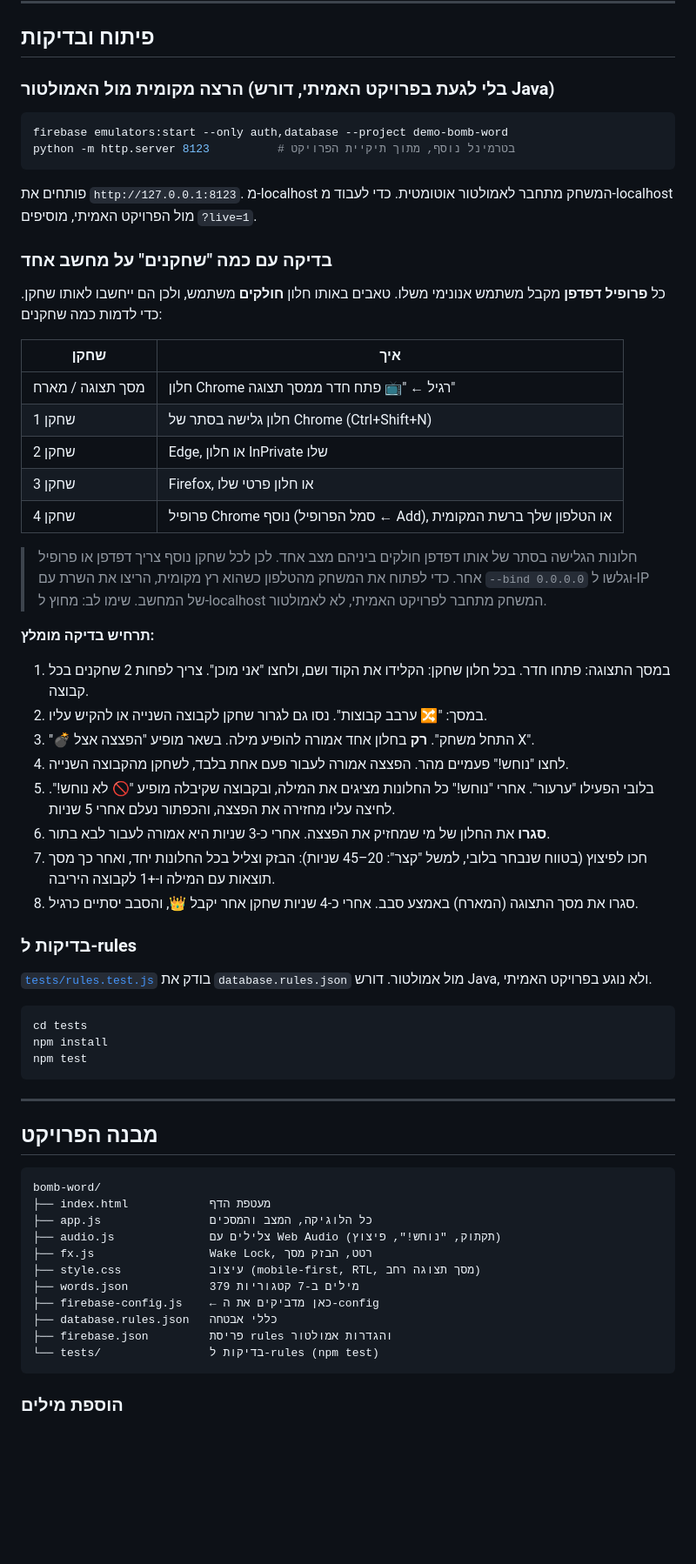
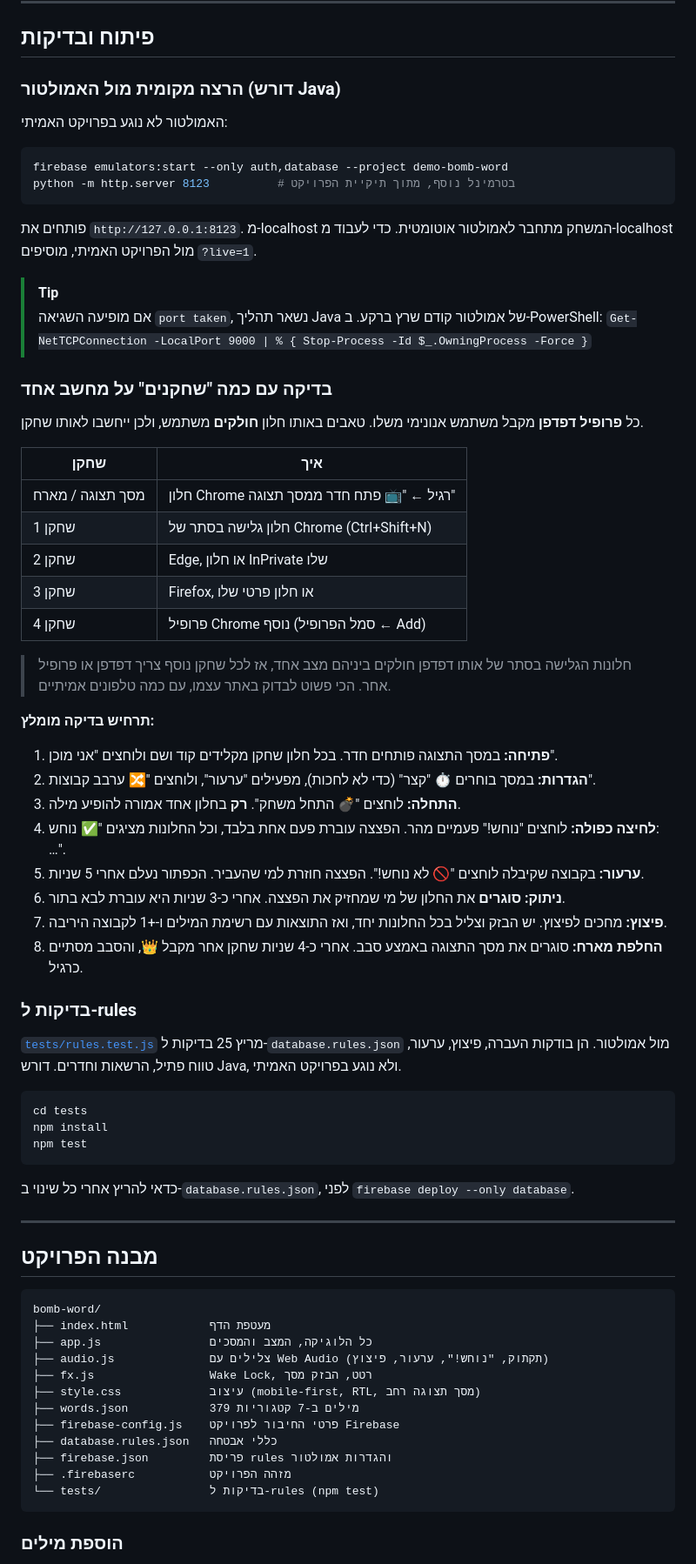
Before and after one commit to arielhone/bomb-word, a Markdown page: README.md, the part around one of its changes. Shown at 87% size. GitHub-like rendering; blank space fills up the shorter version.

````diff
--- a/README.md
+++ b/README.md
@@ -108,7 +181,9 @@ firebase deploy --only database
 
 ## פיתוח ובדיקות
 
-### הרצה מקומית מול האמולטור (בלי לגעת בפרויקט האמיתי, דורש Java)
+### הרצה מקומית מול האמולטור (דורש Java)
+
+האמולטור לא נוגע בפרויקט האמיתי:
 
 ```bash
 firebase emulators:start --only auth,database --project demo-bomb-word
@@ -117,9 +192,13 @@ python -m http.server 8123          # בטרמינל נוסף, מתוך תיקי
 
 פותחים את `http://127.0.0.1:8123`. מ-localhost המשחק מתחבר לאמולטור אוטומטית. כדי לעבוד מ-localhost מול הפרויקט האמיתי, מוסיפים `?live=1`.
 
+> [!TIP]
+> אם מופיעה השגיאה `port taken`, נשאר תהליך Java של אמולטור קודם שרץ ברקע. ב-PowerShell:
+> `Get-NetTCPConnection -LocalPort 9000 | % { Stop-Process -Id $_.OwningProcess -Force }`
+
 ### בדיקה עם כמה "שחקנים" על מחשב אחד
 
-כל **פרופיל דפדפן** מקבל משתמש אנונימי משלו. טאבים באותו חלון **חולקים** משתמש, ולכן הם ייחשבו לאותו שחקן. כדי לדמות כמה שחקנים:
+כל **פרופיל דפדפן** מקבל משתמש אנונימי משלו. טאבים באותו חלון **חולקים** משתמש, ולכן ייחשבו לאותו שחקן.
 
 | שחקן | איך |
 |---|---|
@@ -127,31 +206,32 @@ python -m http.server 8123          # בטרמינל נוסף, מתוך תיקי
 | שחקן 1 | חלון גלישה בסתר של Chrome (Ctrl+Shift+N) |
 | שחקן 2 | Edge, או חלון InPrivate שלו |
 | שחקן 3 | Firefox, או חלון פרטי שלו |
-| שחקן 4 | פרופיל Chrome נוסף (סמל הפרופיל ← Add), או הטלפון שלך ברשת המקומית |
+| שחקן 4 | פרופיל Chrome נוסף (סמל הפרופיל ← Add) |
 
-> חלונות הגלישה בסתר של אותו דפדפן חולקים ביניהם מצב אחד. לכן לכל שחקן נוסף צריך דפדפן או פרופיל אחר.
-> כדי לפתוח את המשחק מהטלפון כשהוא רץ מקומית, הריצו את השרת עם `--bind 0.0.0.0` וגלשו ל-IP של המחשב. שימו לב: מחוץ ל-localhost המשחק מתחבר לפרויקט האמיתי, לא לאמולטור.
+> חלונות הגלישה בסתר של אותו דפדפן חולקים ביניהם מצב אחד, אז לכל שחקן נוסף צריך דפדפן או פרופיל אחר. הכי פשוט לבדוק באתר עצמו, עם כמה טלפונים אמיתיים.
 
 **תרחיש בדיקה מומלץ:**
 
-1. במסך התצוגה: פתחו חדר. בכל חלון שחקן: הקלידו את הקוד ושם, ולחצו "אני מוכן". צריך לפחות 2 שחקנים בכל קבוצה.
-2. במסך: "🔀 ערבב קבוצות". נסו גם לגרור שחקן לקבוצה השנייה או להקיש עליו.
-3. "💣 התחל משחק". **רק** בחלון אחד אמורה להופיע מילה. בשאר מופיע "הפצצה אצל X".
-4. לחצו "נוחש!" פעמיים מהר. הפצצה אמורה לעבור פעם אחת בלבד, לשחקן מהקבוצה השנייה.
-5. בלובי הפעילו "ערעור". אחרי "נוחש!" כל החלונות מציגים את המילה, ובקבוצה שקיבלה מופיע "🚫 לא נוחש!". לחיצה עליו מחזירה את הפצצה, והכפתור נעלם אחרי 5 שניות.
-6. **סגרו** את החלון של מי שמחזיק את הפצצה. אחרי כ-3 שניות היא אמורה לעבור לבא בתור.
-7. חכו לפיצוץ (בטווח שנבחר בלובי, למשל "קצר": 20–45 שניות): הבזק וצליל בכל החלונות יחד, ואחר כך מסך תוצאות עם המילה ו-+1 לקבוצה היריבה.
-8. סגרו את מסך התצוגה (המארח) באמצע סבב. אחרי כ-4 שניות שחקן אחר יקבל 👑, והסבב יסתיים כרגיל.
+1. **פתיחה:** במסך התצוגה פותחים חדר. בכל חלון שחקן מקלידים קוד ושם ולוחצים "אני מוכן".
+2. **הגדרות:** במסך בוחרים ⏱️ "קצר" (כדי לא לחכות), מפעילים "ערעור", ולוחצים "🔀 ערבב קבוצות".
+3. **התחלה:** לוחצים "💣 התחל משחק". **רק** בחלון אחד אמורה להופיע מילה.
+4. **לחיצה כפולה:** לוחצים "נוחש!" פעמיים מהר. הפצצה עוברת פעם אחת בלבד, וכל החלונות מציגים "✅ נוחש: …".
+5. **ערעור:** בקבוצה שקיבלה לוחצים "🚫 לא נוחש!". הפצצה חוזרת למי שהעביר. הכפתור נעלם אחרי 5 שניות.
+6. **ניתוק:** **סוגרים** את החלון של מי שמחזיק את הפצצה. אחרי כ-3 שניות היא עוברת לבא בתור.
+7. **פיצוץ:** מחכים לפיצוץ. יש הבזק וצליל בכל החלונות יחד, ואז התוצאות עם רשימת המילים ו-+1 לקבוצה היריבה.
+8. **החלפת מארח:** סוגרים את מסך התצוגה באמצע סבב. אחרי כ-4 שניות שחקן אחר מקבל 👑, והסבב מסתיים כרגיל.
 
 ### בדיקות ל-rules
 
-[`tests/rules.test.js`](tests/rules.test.js) בודק את `database.rules.json` מול אמולטור. דורש Java, ולא נוגע בפרויקט האמיתי.
+[`tests/rules.test.js`](tests/rules.test.js) מריץ 25 בדיקות ל-`database.rules.json` מול אמולטור. הן בודקות העברה, פיצוץ, ערעור, טווח פתיל, הרשאות וחדרים. דורש Java, ולא נוגע בפרויקט האמיתי.
 
 ```bash
 cd tests
 npm install
 npm test
 ```
+
+כדאי להריץ אחרי כל שינוי ב-`database.rules.json`, לפני `firebase deploy --only database`.
 
 ---
 
@@ -161,13 +241,14 @@ npm test
 bomb-word/
 ├── index.html            מעטפת הדף
 ├── app.js                כל הלוגיקה, המצב והמסכים
-├── audio.js              צלילים עם Web Audio (תקתוק, "נוחש!", פיצוץ)
+├── audio.js              צלילים עם Web Audio (תקתוק, "נוחש!", ערעור, פיצוץ)
 ├── fx.js                 Wake Lock, רטט, הבזק מסך
 ├── style.css             עיצוב (mobile-first, RTL, מסך תצוגה רחב)
 ├── words.json            379 מילים ב-7 קטגוריות
-├── firebase-config.js    ← כאן מדביקים את ה-config
+├── firebase-config.js    פרטי החיבור לפרויקט Firebase
 ├── database.rules.json   כללי אבטחה
 ├── firebase.json         פריסת rules והגדרות אמולטור
+├── .firebaserc           מזהה הפרויקט
 └── tests/                בדיקות ל-rules (npm test)
 ```
 
````
Also changed, not shown: other parts of README.md (+122 -37 lines).
